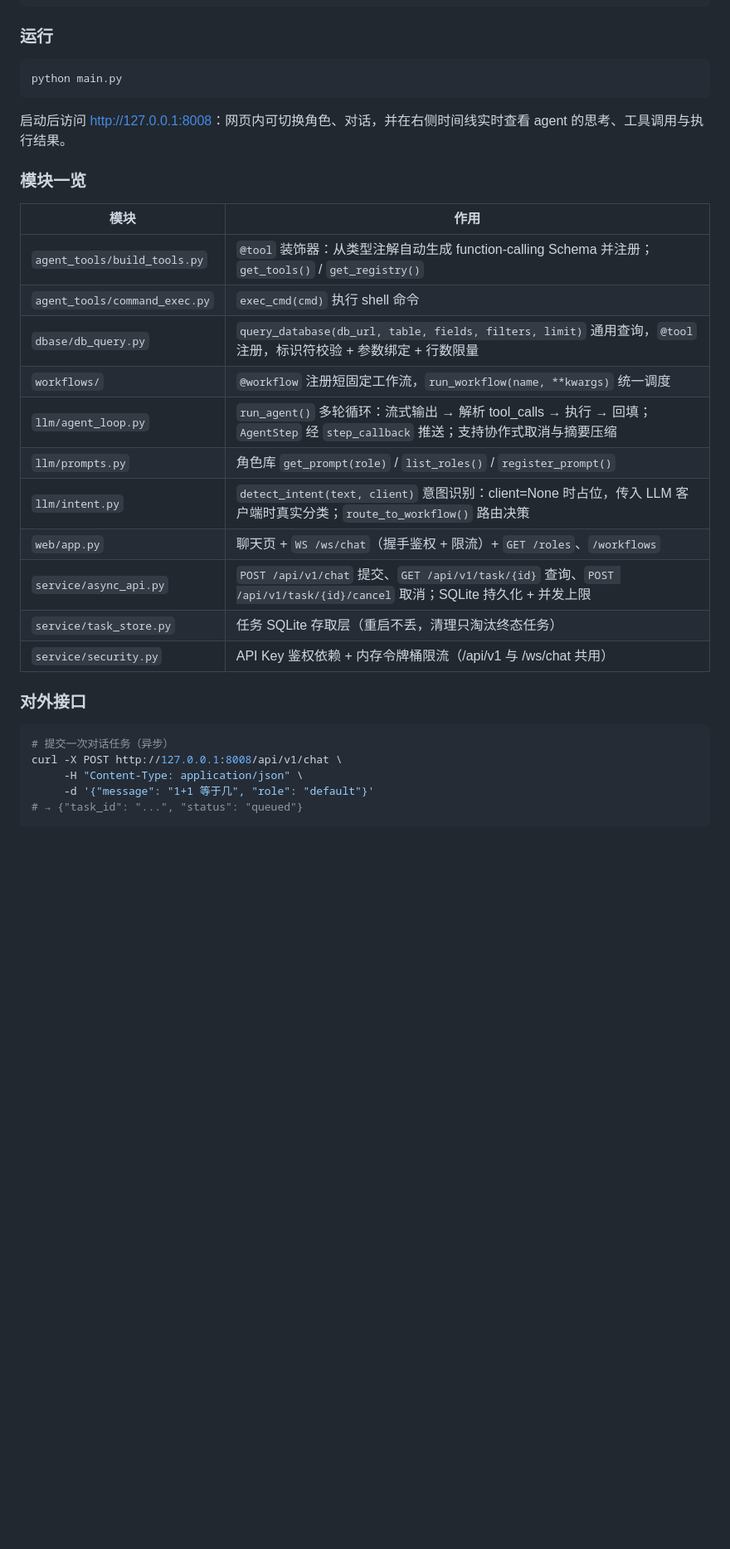
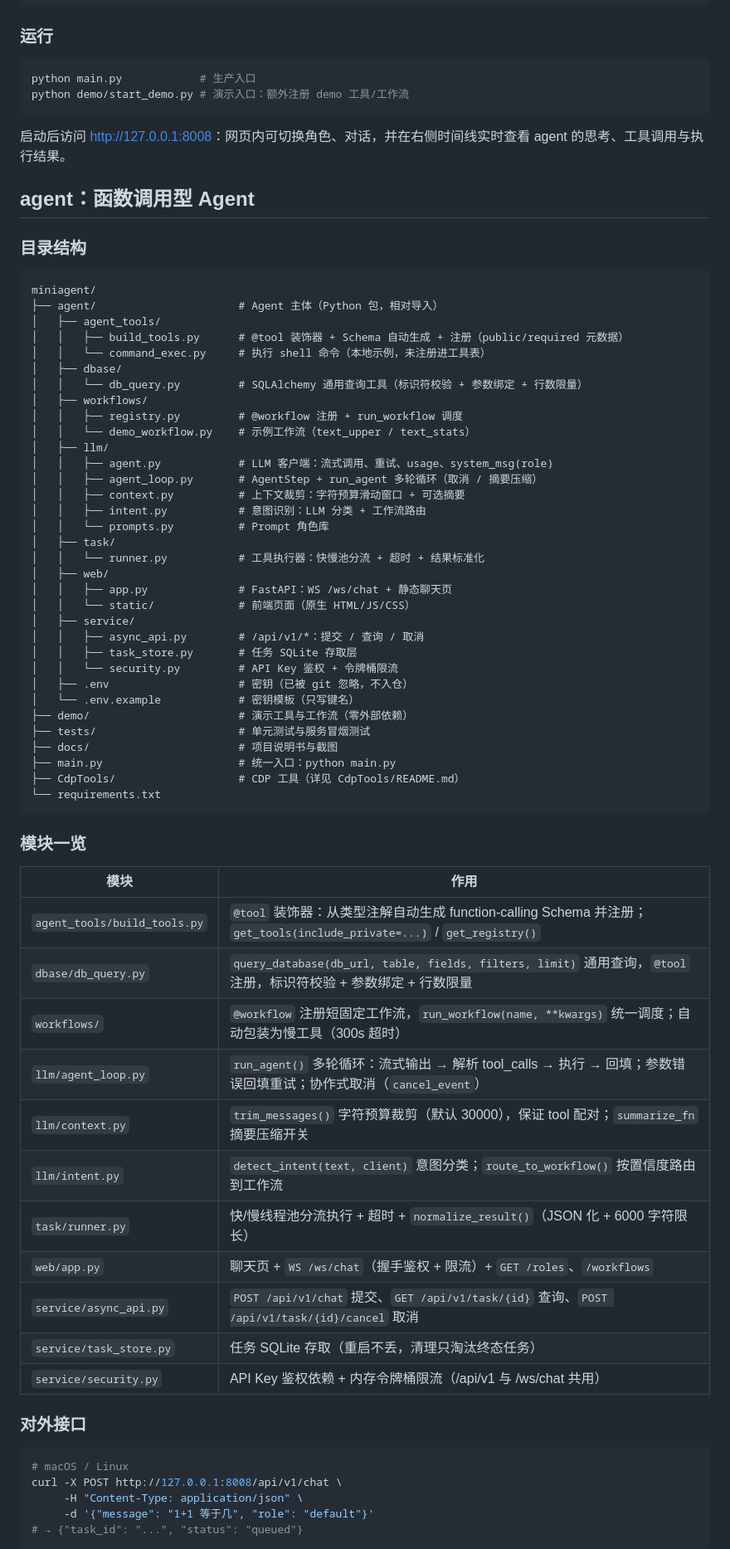
Before and after one commit to Kallen6/miniagent, a Markdown page: README.md, the part around one of its changes. Shown at 83% size. Rendered like a GitHub page; blank space fills up the shorter version.

````diff
--- a/README.md
+++ b/README.md
@@ -75,31 +82,72 @@ AGENT_INTENT_ROUTING=0      # 1 = 启用意图路由到工作流
 ### 运行
 
 ```bash
-python main.py
+python main.py            # 生产入口
+python demo/start_demo.py # 演示入口：额外注册 demo 工具/工作流
 ```
 
 启动后访问 <http://127.0.0.1:8008>：网页内可切换角色、对话，并在右侧时间线实时查看 agent 的思考、工具调用与执行结果。
+
+## agent：函数调用型 Agent
+
+### 目录结构
+
+```
+miniagent/
+├── agent/                      # Agent 主体（Python 包，相对导入）
+│   ├── agent_tools/
+│   │   ├── build_tools.py      # @tool 装饰器 + Schema 自动生成 + 注册（public/required 元数据）
+│   │   └── command_exec.py     # 执行 shell 命令（本地示例，未注册进工具表）
+│   ├── dbase/
+│   │   └── db_query.py         # SQLAlchemy 通用查询工具（标识符校验 + 参数绑定 + 行数限量）
+│   ├── workflows/
+│   │   ├── registry.py         # @workflow 注册 + run_workflow 调度
+│   │   └── demo_workflow.py    # 示例工作流（text_upper / text_stats）
+│   ├── llm/
+│   │   ├── agent.py            # LLM 客户端：流式调用、重试、usage、system_msg(role)
+│   │   ├── agent_loop.py       # AgentStep + run_agent 多轮循环（取消 / 摘要压缩）
+│   │   ├── context.py          # 上下文裁剪：字符预算滑动窗口 + 可选摘要
+│   │   ├── intent.py           # 意图识别：LLM 分类 + 工作流路由
+│   │   └── prompts.py          # Prompt 角色库
+│   ├── task/
+│   │   └── runner.py           # 工具执行器：快慢池分流 + 超时 + 结果标准化
+│   ├── web/
+│   │   ├── app.py              # FastAPI：WS /ws/chat + 静态聊天页
+│   │   └── static/             # 前端页面（原生 HTML/JS/CSS）
+│   ├── service/
+│   │   ├── async_api.py        # /api/v1/*：提交 / 查询 / 取消
+│   │   ├── task_store.py       # 任务 SQLite 存取层
+│   │   └── security.py         # API Key 鉴权 + 令牌桶限流
+│   ├── .env                    # 密钥（已被 git 忽略，不入仓）
+│   └── .env.example            # 密钥模板（只写键名）
+├── demo/                       # 演示工具与工作流（零外部依赖）
+├── tests/                      # 单元测试与服务冒烟测试
+├── docs/                       # 项目说明书与截图
+├── main.py                     # 统一入口：python main.py
+├── CdpTools/                   # CDP 工具（详见 CdpTools/README.md）
+└── requirements.txt
+```
 
 ### 模块一览
 
 | 模块 | 作用 |
 |---|---|
-| `agent_tools/build_tools.py` | `@tool` 装饰器：从类型注解自动生成 function-calling Schema 并注册；`get_tools()` / `get_registry()` |
-| `agent_tools/command_exec.py` | `exec_cmd(cmd)` 执行 shell 命令 |
+| `agent_tools/build_tools.py` | `@tool` 装饰器：从类型注解自动生成 function-calling Schema 并注册；`get_tools(include_private=...)` / `get_registry()` |
 | `dbase/db_query.py` | `query_database(db_url, table, fields, filters, limit)` 通用查询，`@tool` 注册，标识符校验 + 参数绑定 + 行数限量 |
-| `workflows/` | `@workflow` 注册短固定工作流，`run_workflow(name, **kwargs)` 统一调度 |
-| `llm/agent_loop.py` | `run_agent()` 多轮循环：流式输出 → 解析 tool_calls → 执行 → 回填；`AgentStep` 经 `step_callback` 推送；支持协作式取消与摘要压缩 |
-| `llm/prompts.py` | 角色库 `get_prompt(role)` / `list_roles()` / `register_prompt()` |
-| `llm/intent.py` | `detect_intent(text, client)` 意图识别：client=None 时占位，传入 LLM 客户端时真实分类；`route_to_workflow()` 路由决策 |
+| `workflows/` | `@workflow` 注册短固定工作流，`run_workflow(name, **kwargs)` 统一调度；自动包装为慢工具（300s 超时） |
+| `llm/agent_loop.py` | `run_agent()` 多轮循环：流式输出 → 解析 tool_calls → 执行 → 回填；参数错误回填重试；协作式取消（`cancel_event`） |
+| `llm/context.py` | `trim_messages()` 字符预算裁剪（默认 30000），保证 tool 配对；`summarize_fn` 摘要压缩开关 |
+| `llm/intent.py` | `detect_intent(text, client)` 意图分类；`route_to_workflow()` 按置信度路由到工作流 |
+| `task/runner.py` | 快/慢线程池分流执行 + 超时 + `normalize_result()`（JSON 化 + 6000 字符限长） |
 | `web/app.py` | 聊天页 + `WS /ws/chat`（握手鉴权 + 限流）+ `GET /roles`、`/workflows` |
-| `service/async_api.py` | `POST /api/v1/chat` 提交、`GET /api/v1/task/{id}` 查询、`POST /api/v1/task/{id}/cancel` 取消；SQLite 持久化 + 并发上限 |
-| `service/task_store.py` | 任务 SQLite 存取层（重启不丢，清理只淘汰终态任务） |
+| `service/async_api.py` | `POST /api/v1/chat` 提交、`GET /api/v1/task/{id}` 查询、`POST /api/v1/task/{id}/cancel` 取消 |
+| `service/task_store.py` | 任务 SQLite 存取（重启不丢，清理只淘汰终态任务） |
 | `service/security.py` | API Key 鉴权依赖 + 内存令牌桶限流（/api/v1 与 /ws/chat 共用） |
 
 ### 对外接口
 
 ```bash
-# 提交一次对话任务（异步）
+# macOS / Linux
 curl -X POST http://127.0.0.1:8008/api/v1/chat \
      -H "Content-Type: application/json" \
      -d '{"message": "1+1 等于几", "role": "default"}'
````
Also changed, not shown: other parts of README.md (+83 -41 lines), demo/README.md (added, +43 -0 lines), docs/项目说明书.md (+11 -8 lines), docs/images/api-task.png (added), docs/images/demo-workflow.png (added), docs/images/roles.png (added), docs/images/timeline.png (added), docs/images/web-main.png (added), 3 other files.
